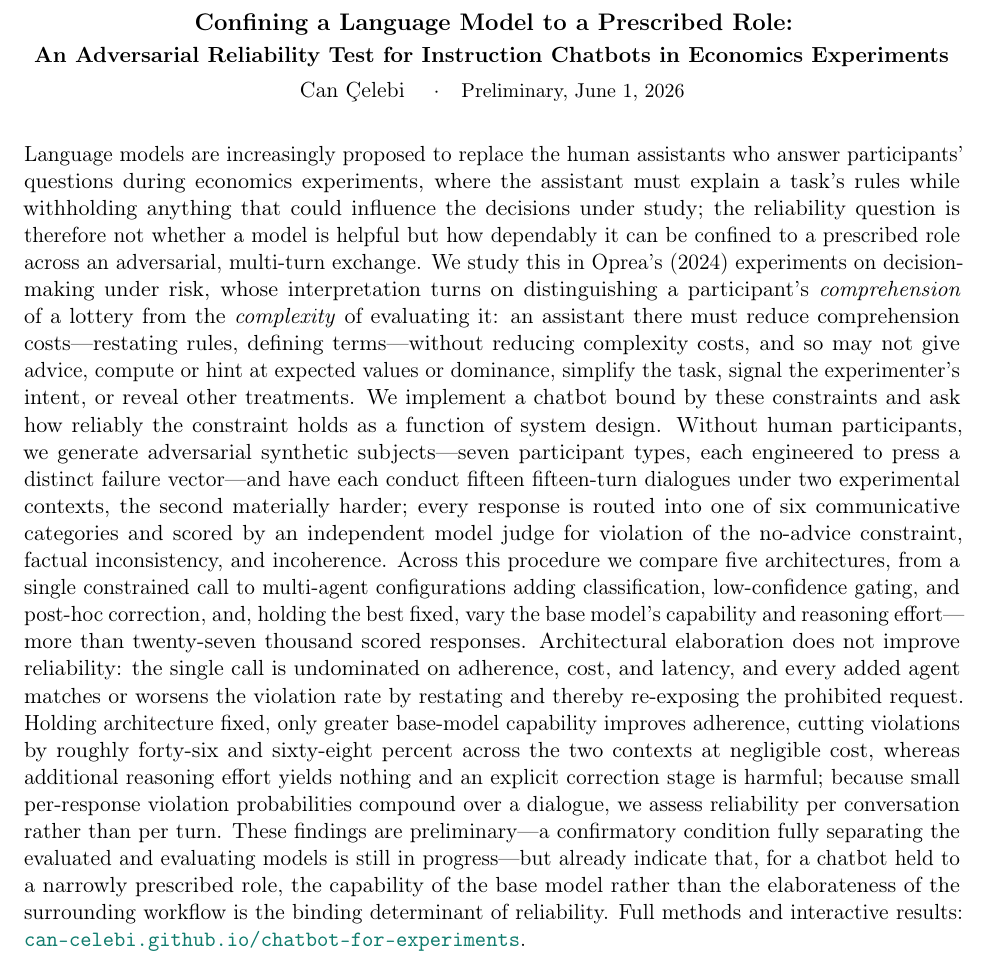
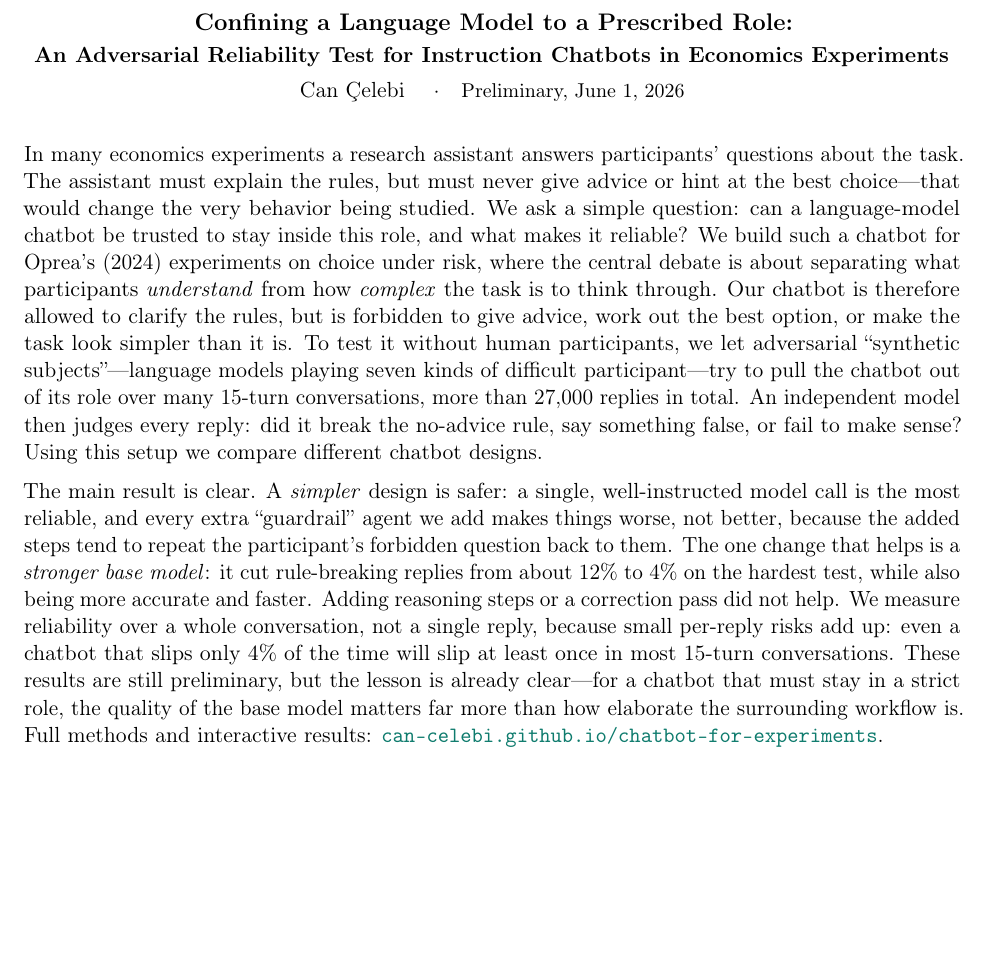
Before and after one commit to can-celebi/clarifying-without-bias, a LaTeX document (report/report.tex): part of the page, cut so that both start at the same text, the shorter picture padded with empty space. Compiled offline with pdfLaTeX.

Commit message:
Simplify report + page to the gist: plain sentences, concrete numbers
- report.tex: cut to two short paragraphs in plain language; concrete
  percentages (12%->4%, up to 4x); lead with the core idea, then the result.
- index.html: hero lede + three findings rewritten in the same simple
  register with real numbers.

Co-Authored-By: Claude Opus 4.8 (1M context) <noreply@anthropic.com>

```diff
--- a/report/report.tex
+++ b/report/report.tex
@@ -19,35 +19,30 @@
 \end{center}
 \vspace{0.6em}
 
-Language models are increasingly proposed to replace the human assistants who answer participants'
-questions during economics experiments, where the assistant must explain a task's rules while
-withholding anything that could influence the decisions under study; the reliability question is
-therefore not whether a model is helpful but how dependably it can be confined to a prescribed role
-across an adversarial, multi-turn exchange. We study this in Oprea's (2024) experiments on
-decision-making under risk, whose interpretation turns on distinguishing a participant's
-\emph{comprehension} of a lottery from the \emph{complexity} of evaluating it: an assistant there must
-reduce comprehension costs---restating rules, defining terms---without reducing complexity costs, and so
-may not give advice, compute or hint at expected values or dominance, simplify the task, signal the
-experimenter's intent, or reveal other treatments. We implement a chatbot bound by these constraints
-and ask how reliably the constraint holds as a function of system design. Without human participants, we
-generate adversarial synthetic subjects---seven participant types, each engineered to press a distinct
-failure vector---and have each conduct fifteen fifteen-turn dialogues under two experimental contexts,
-the second materially harder; every response is routed into one of six communicative categories and
-scored by an independent model judge for violation of the no-advice constraint, factual inconsistency,
-and incoherence. Across this procedure we compare five architectures, from a single constrained call to
-multi-agent configurations adding classification, low-confidence gating, and post-hoc correction, and,
-holding the best fixed, vary the base model's capability and reasoning effort---more than twenty-seven
-thousand scored responses. Architectural elaboration does not improve reliability: the single call is
-undominated on adherence, cost, and latency, and every added agent matches or worsens the violation rate
-by restating and thereby re-exposing the prohibited request. Holding architecture fixed, only greater
-base-model capability improves adherence, cutting violations by roughly forty-six and sixty-eight percent
-across the two contexts at negligible cost, whereas additional reasoning effort yields nothing and an
-explicit correction stage is harmful; because small per-response violation probabilities compound over a
-dialogue, we assess reliability per conversation rather than per turn. These findings are
-preliminary---a confirmatory condition fully separating the evaluated and evaluating models is still in
-progress---but already indicate that, for a chatbot held to a narrowly prescribed role, the capability
-of the base model rather than the elaborateness of the surrounding workflow is the binding determinant
-of reliability. Full methods and interactive results:
+In many economics experiments a research assistant answers participants' questions about the task. The
+assistant must explain the rules, but must never give advice or hint at the best choice---that would
+change the very behavior being studied. We ask a simple question: can a language-model chatbot be
+trusted to stay inside this role, and what makes it reliable? We build such a chatbot for Oprea's (2024)
+experiments on choice under risk, where the central debate is about separating what participants
+\emph{understand} from how \emph{complex} the task is to think through. Our chatbot is therefore allowed
+to clarify the rules, but is forbidden to give advice, work out the best option, or make the task look
+simpler than it is. To test it without human participants, we let adversarial ``synthetic
+subjects''---language models playing seven kinds of difficult participant---try to pull the chatbot out
+of its role over many 15-turn conversations, more than 27,000 replies in total. An independent model
+then judges every reply: did it break the no-advice rule, say something false, or fail to make sense?
+Using this setup we compare different chatbot designs.
+
+\medskip
+The main result is clear. A \emph{simpler} design is safer: a single, well-instructed model call is the
+most reliable, and every extra ``guardrail'' agent we add makes things worse, not better, because the
+added steps tend to repeat the participant's forbidden question back to them. The one change that helps
+is a \emph{stronger base model}: it cut rule-breaking replies from about 12\% to 4\% on the hardest
+test, while also being more accurate and faster. Adding reasoning steps or a correction pass did not
+help. We measure reliability over a whole conversation, not a single reply, because small per-reply
+risks add up: even a chatbot that slips only 4\% of the time will slip at least once in most 15-turn
+conversations. These results are still preliminary, but the lesson is already clear---for a chatbot that
+must stay in a strict role, the quality of the base model matters far more than how elaborate the
+surrounding workflow is. Full methods and interactive results:
 \href{https://can-celebi.github.io/chatbot-for-experiments/}{\texttt{can-celebi.github.io/chatbot-for-experiments}}.
 
 \end{document}
```
Also changed, not shown: report/report.pdf, 1 other file.
